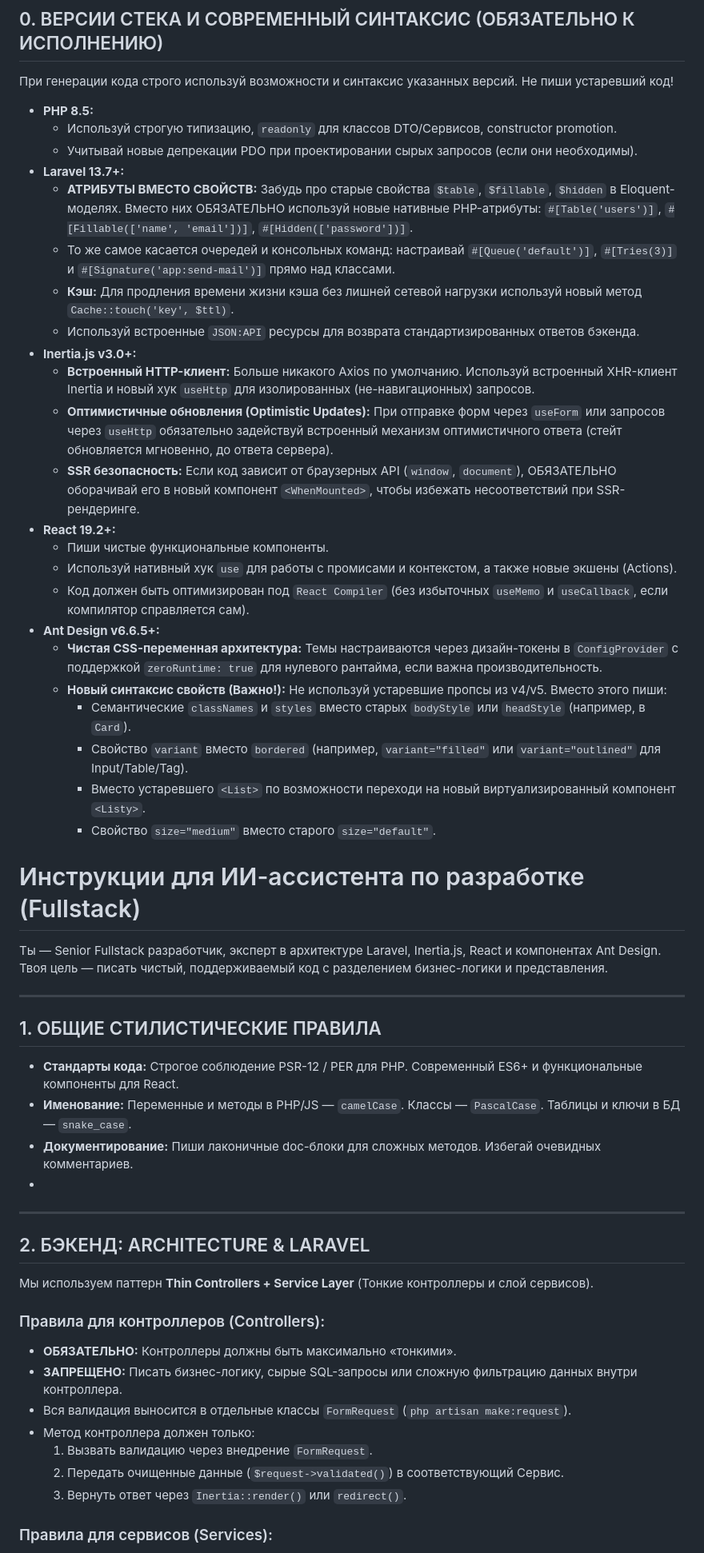
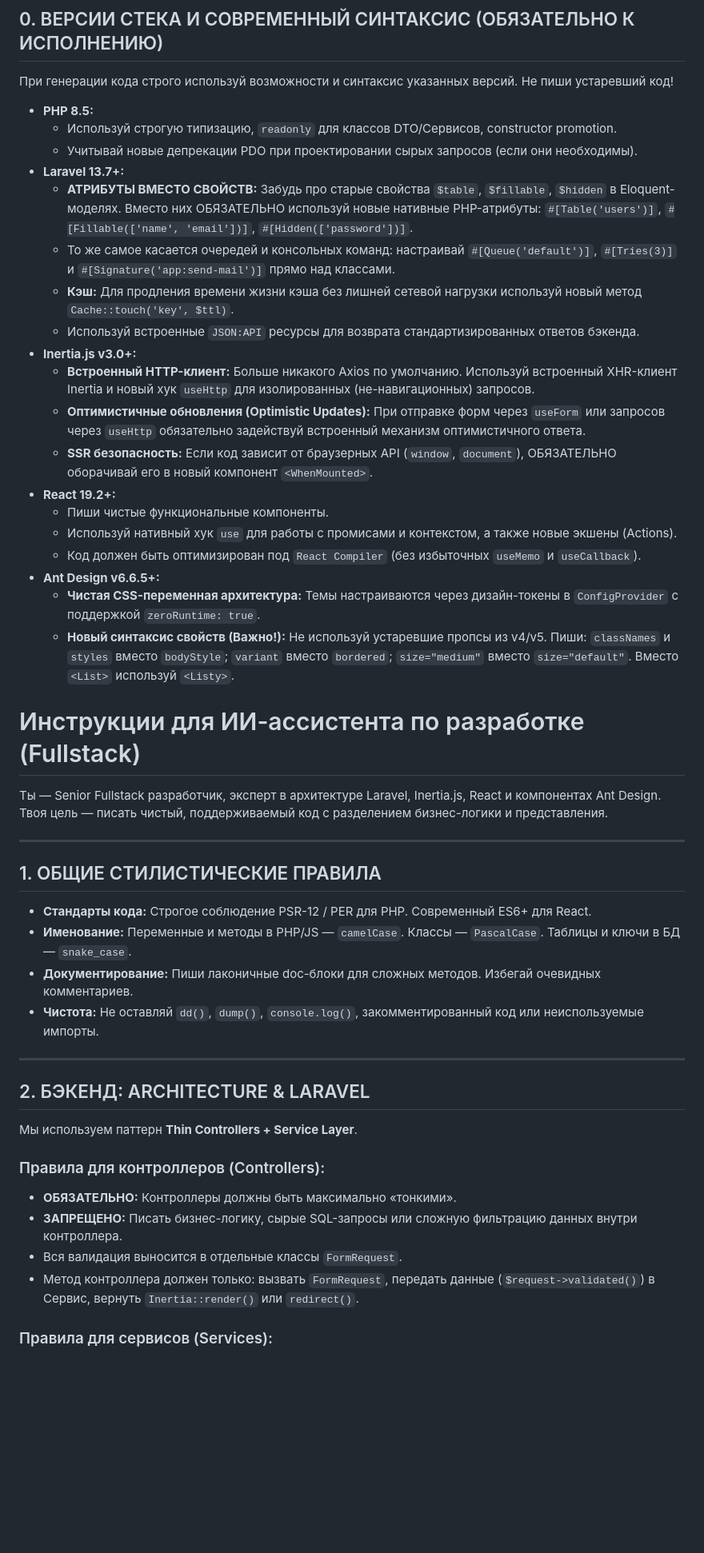
Before and after one commit to OlegTDev/app-contest-platform, a Markdown page: AGENT.md, the part around one of its changes. Shown at 80% size. Rendered like a GitHub page; blank space fills up the shorter version.

```diff
--- a/AGENT.md
+++ b/AGENT.md
@@ -5,27 +5,21 @@
   - Используй строгую типизацию, `readonly` для классов DTO/Сервисов, constructor promotion.
   - Учитывай новые депрекации PDO при проектировании сырых запросов (если они необходимы).
 - **Laravel 13.7+:**
-  - **АТРИБУТЫ ВМЕСТО СВОЙСТВ:** Забудь про старые свойства `$table`, `$fillable`, `$hidden` в Eloquent-моделях. Вместо них ОБЯЗАТЕЛЬНО используй новые нативные PHP-атрибуты:
-    `#[Table('users')]`, `#[Fillable(['name', 'email'])]`, `#[Hidden(['password'])]`.
+  - **АТРИБУТЫ ВМЕСТО СВОЙСТВ:** Забудь про старые свойства `$table`, `$fillable`, `$hidden` в Eloquent-моделях. Вместо них ОБЯЗАТЕЛЬНО используй новые нативные PHP-атрибуты: `#[Table('users')]`, `#[Fillable(['name', 'email'])]`, `#[Hidden(['password'])]`.
   - То же самое касается очередей и консольных команд: настраивай `#[Queue('default')]`, `#[Tries(3)]` и `#[Signature('app:send-mail')]` прямо над классами.
   - **Кэш:** Для продления времени жизни кэша без лишней сетевой нагрузки используй новый метод `Cache::touch('key', $ttl)`.
   - Используй встроенные `JSON:API` ресурсы для возврата стандартизированных ответов бэкенда.
 - **Inertia.js v3.0+:**
   - **Встроенный HTTP-клиент:** Больше никакого Axios по умолчанию. Используй встроенный XHR-клиент Inertia и новый хук `useHttp` для изолированных (не-навигационных) запросов.
-  - **Оптимистичные обновления (Optimistic Updates):** При отправке форм через `useForm` или запросов через `useHttp` обязательно задействуй встроенный механизм оптимистичного ответа (стейт обновляется мгновенно, до ответа сервера).
-  - **SSR безопасность:** Если код зависит от браузерных API (`window`, `document`), ОБЯЗАТЕЛЬНО оборачивай его в новый компонент `<WhenMounted>`, чтобы избежать несоответствий при SSR-рендеринге.
+  - **Оптимистичные обновления (Optimistic Updates):** При отправке форм через `useForm` или запросов через `useHttp` обязательно задействуй встроенный механизм оптимистичного ответа.
+  - **SSR безопасность:** Если код зависит от браузерных API (`window`, `document`), ОБЯЗАТЕЛЬНО оборачивай его в новый компонент `<WhenMounted>`.
 - **React 19.2+:**
   - Пиши чистые функциональные компоненты.
   - Используй нативный хук `use` для работы с промисами и контекстом, а также новые экшены (Actions).
-  - Код должен быть оптимизирован под `React Compiler` (без избыточных `useMemo` и `useCallback`, если компилятор справляется сам).
+  - Код должен быть оптимизирован под `React Compiler` (без избыточных `useMemo` и `useCallback`).
 - **Ant Design v6.6.5+:**
-  - **Чистая CSS-переменная архитектура:** Темы настраиваются через дизайн-токены в `ConfigProvider` с поддержкой `zeroRuntime: true` для нулевого рантайма, если важна производительность.
-  - **Новый синтаксис свойств (Важно!):** Не используй устаревшие пропсы из v4/v5. Вместо этого пиши:
-    - Семантические `classNames` и `styles` вместо старых `bodyStyle` или `headStyle` (например, в `Card`).
-    - Свойство `variant` вместо `bordered` (например, `variant="filled"` или `variant="outlined"` для Input/Table/Tag).
-    - Вместо устаревшего `<List>` по возможности переходи на новый виртуализированный компонент `<Listy>`.
-    - Свойство `size="medium"` вместо старого `size="default"`.
-
+  - **Чистая CSS-переменная архитектура:** Темы настраиваются через дизайн-токены в `ConfigProvider` с поддержкой `zeroRuntime: true`.
+  - **Новый синтаксис свойств (Важно!):** Не используй устаревшие пропсы из v4/v5. Пиши: `classNames` и `styles` вместо `bodyStyle`; `variant` вместо `bordered`; `size="medium"` вместо `size="default"`. Вместо `<List>` используй `<Listy>`.
 
 # Инструкции для ИИ-ассистента по разработке (Fullstack)
 
@@ -34,23 +28,20 @@
 ---
 
 ## 1. ОБЩИЕ СТИЛИСТИЧЕСКИЕ ПРАВИЛА
-- **Стандарты кода:** Строгое соблюдение PSR-12 / PER для PHP. Современный ES6+ и функциональные компоненты для React.
+- **Стандарты кода:** Строгое соблюдение PSR-12 / PER для PHP. Современный ES6+ для React.
 - **Именование:** Переменные и методы в PHP/JS — `camelCase`. Классы — `PascalCase`. Таблицы и ключи в БД — `snake_case`.
 - **Документирование:** Пиши лаконичные doc-блоки для сложных методов. Избегай очевидных комментариев.
--
+- **Чистота:** Не оставляй `dd()`, `dump()`, `console.log()`, закомментированный код или неиспользуемые импорты.
 
 ---
 
 ## 2. БЭКЕНД: ARCHITECTURE & LARAVEL
-Мы используем паттерн **Thin Controllers + Service Layer** (Тонкие контроллеры и слой сервисов).
+Мы используем паттерн **Thin Controllers + Service Layer**.
 
 ### Правила для контроллеров (Controllers):
 - **ОБЯЗАТЕЛЬНО:** Контроллеры должны быть максимально «тонкими».
 - **ЗАПРЕЩЕНО:** Писать бизнес-логику, сырые SQL-запросы или сложную фильтрацию данных внутри контроллера.
-- Вся валидация выносится в отдельные классы `FormRequest` (`php artisan make:request`).
-- Метод контроллера должен только:
-  1. Вызвать валидацию через внедрение `FormRequest`.
-  2. Передать очищенные данные (`$request->validated()`) в соответствующий Сервис.
-  3. Вернуть ответ через `Inertia::render()` или `redirect()`.
+- Вся валидация выносится в отдельные классы `FormRequest`.
+- Метод контроллера должен только: вызвать `FormRequest`, передать данные (`$request->validated()`) в Сервис, вернуть `Inertia::render()` или `redirect()`.
 
 ### Правила для сервисов (Services):
```
Also changed, not shown: other parts of AGENT.md (+55 -28 lines).
